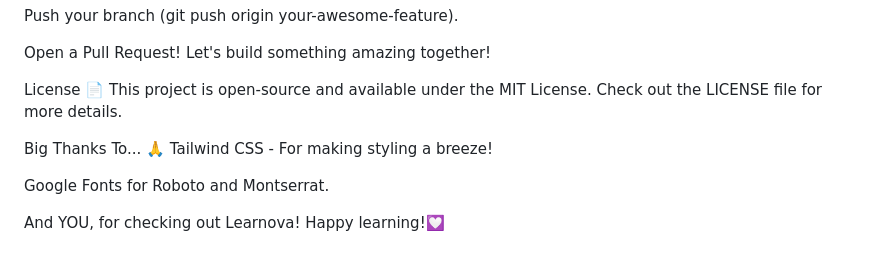
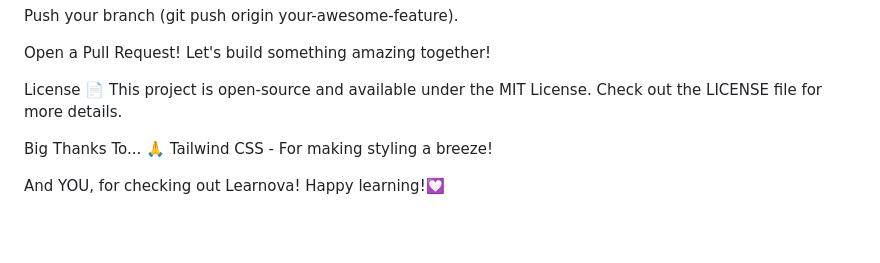
Before and after one commit to Dha-cyber/Learnova-The-DSA-Hurdle, a Markdown page: README.md, the part around the change. Drawn GitHub-style; blank space fills up the shorter version.

```diff
--- a/README.md
+++ b/README.md
@@ -92,6 +92,4 @@ This project is open-source and available under the MIT License. Check out the L
 Big Thanks To... 🙏
 Tailwind CSS - For making styling a breeze!
 
-Google Fonts for Roboto and Montserrat.
-
 And YOU, for checking out Learnova! Happy learning!💟
```
